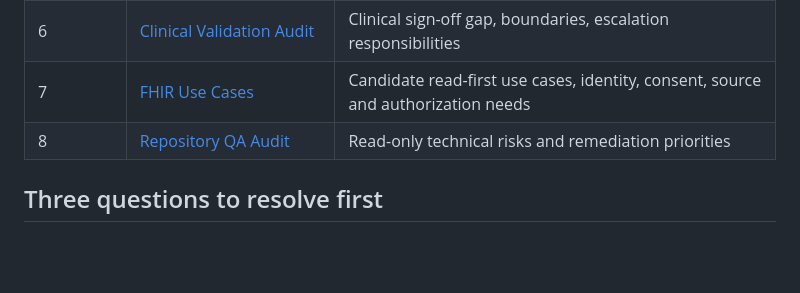
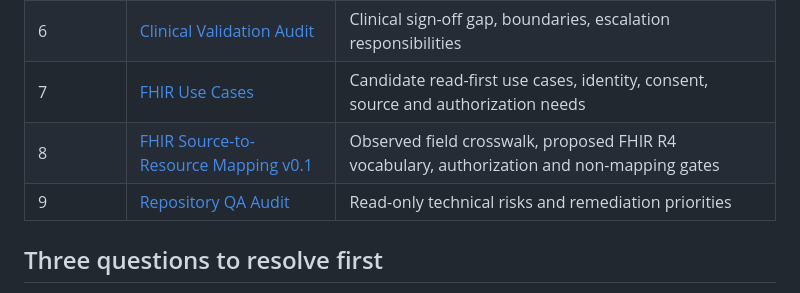
Before and after one commit to Ahmed-Braiek/hani-maak, a Markdown page: docs/interoperability/README.md, the part around the change. Rendered like a GitHub page; blank space fills up the shorter version.

Commit message:
docs(fhir): link preliminary FHIR mapping from advisor package

```diff
--- a/docs/interoperability/README.md
+++ b/docs/interoperability/README.md
@@ -15,7 +15,8 @@
 | 5 | [openEHR Archetype Landscape](openehr/ARCHETYPE_LANDSCAPE.md) | 16 CKM models, published vs in-development, caregiver/provenance gaps |
 | 6 | [Clinical Validation Audit](openehr/CLINICAL_VALIDATION_AUDIT.md) | Clinical sign-off gap, boundaries, escalation responsibilities |
 | 7 | [FHIR Use Cases](fhir/USE_CASES.md) | Candidate read-first use cases, identity, consent, source and authorization needs |
-| 8 | [Repository QA Audit](../REPOSITORY_QA_AUDIT_2026-10-20.md) | Read-only technical risks and remediation priorities |
+| 8 | [FHIR Source-to-Resource Mapping v0.1](fhir/FHIR_MAPPING_v0.1.md) | Observed field crosswalk, proposed FHIR R4 vocabulary, authorization and non-mapping gates |
+| 9 | [Repository QA Audit](../REPOSITORY_QA_AUDIT_2026-10-20.md) | Read-only technical risks and remediation priorities |
 
 ## Three questions to resolve first
 
```
